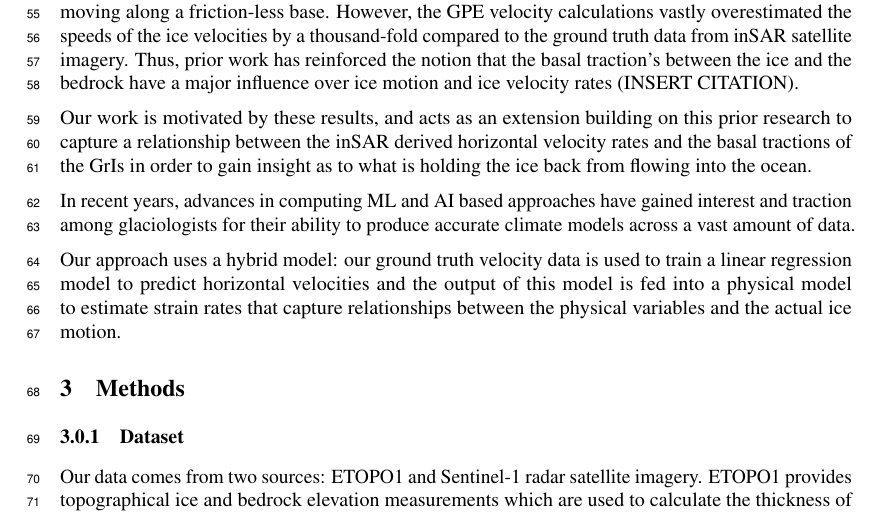
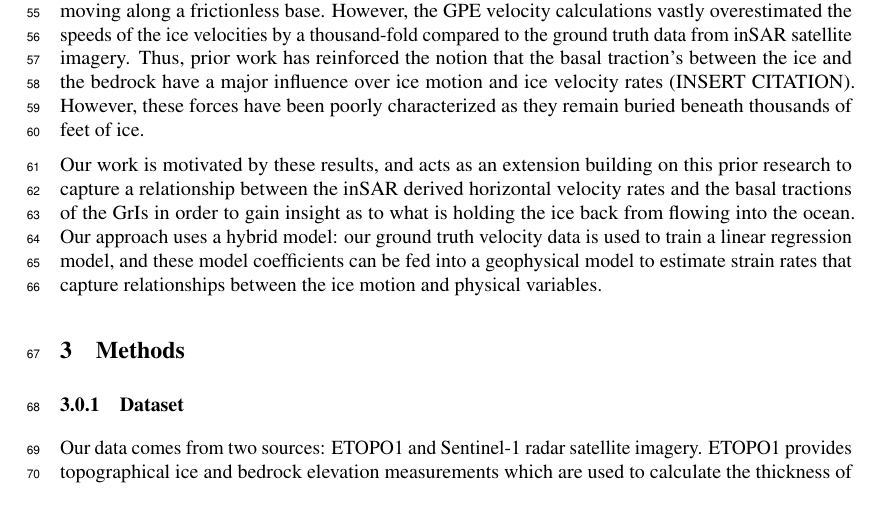
Before and after one commit to kisholabs/research_edits_v0, a LaTeX paper (tackling_climate_workshop.tex): part of page 2 of 4, cut so that both start at the same text. Compiled offline with pdfLaTeX.

Commit message:
Commit for version 25

```diff
--- a/tackling_climate_workshop.tex
+++ b/tackling_climate_workshop.tex
@@ -89,13 +89,9 @@ We focus on two datasets in this work: the ETOPO1 Global Relief Model, published
 
 \section{Previous Work}
 
-Glaciologists have traditionally classified ice motion as a viscous flow (Morland Steady Flow citation). This motivated prior researchers at Stony Brook university to use the bedrock and ice elevations of the GrIs derived from ETOPO1 topographical data set to generate a gravitational potential energy (GPE) map across the GrIs. The primary focus of the research was establishing a connection between GPE calculations and the rate of viscous ice flow, and thus the researchers assumed that the ice was moving along a friction-less base. However, the GPE velocity calculations vastly overestimated the speeds of the ice velocities by a thousand-fold compared to the ground truth data from inSAR satellite imagery. Thus, prior work has reinforced the notion that the basal traction's between the ice and the bedrock have a major influence over ice motion and ice velocity rates (INSERT CITATION).
+Glaciologists have traditionally classified ice motion as a viscous flow (Morland Steady Flow citation). This motivated prior researchers at Stony Brook university to use the bedrock and ice elevations of the GrIs derived from ETOPO1 topographical data set to generate a gravitational potential energy (GPE) map across the GrIs. The primary focus of the research was establishing a connection between GPE calculations and the rate of viscous ice flow, and thus the researchers assumed that the ice was moving along a frictionless base. However, the GPE velocity calculations vastly overestimated the speeds of the ice velocities by a thousand-fold compared to the ground truth data from inSAR satellite imagery. Thus, prior work has reinforced the notion that the basal traction's between the ice and the bedrock have a major influence over ice motion and ice velocity rates (INSERT CITATION). However, these forces have been poorly characterized as they remain buried beneath thousands of feet of ice.
 
-Our work is motivated by these results, and acts as an extension building on this prior research to capture a relationship between the inSAR derived horizontal velocity rates and the basal tractions of the GrIs in order to gain insight as to what is holding the ice back from flowing into the ocean.
-
-In recent years, advances in computing ML and AI based approaches have gained interest and traction among glaciologists for their ability to produce accurate climate models across a vast amount of data.
-
-Our approach uses a hybrid model: our ground truth velocity data is used to train a linear regression model to predict horizontal velocities and the output of this model is fed into a physical model to estimate strain rates that capture relationships between the physical variables and the actual ice motion.
+Our work is motivated by these results, and acts as an extension building on this prior research to capture a relationship between the inSAR derived horizontal velocity rates and the basal tractions of the GrIs in order to gain insight as to what is holding the ice back from flowing into the ocean. Our approach uses a hybrid model: our ground truth velocity data is used to train a linear regression model, and these model coefficients can be fed into a geophysical model to estimate strain rates that capture relationships between the ice motion and physical variables.
 
 \section{Methods}
 
```
